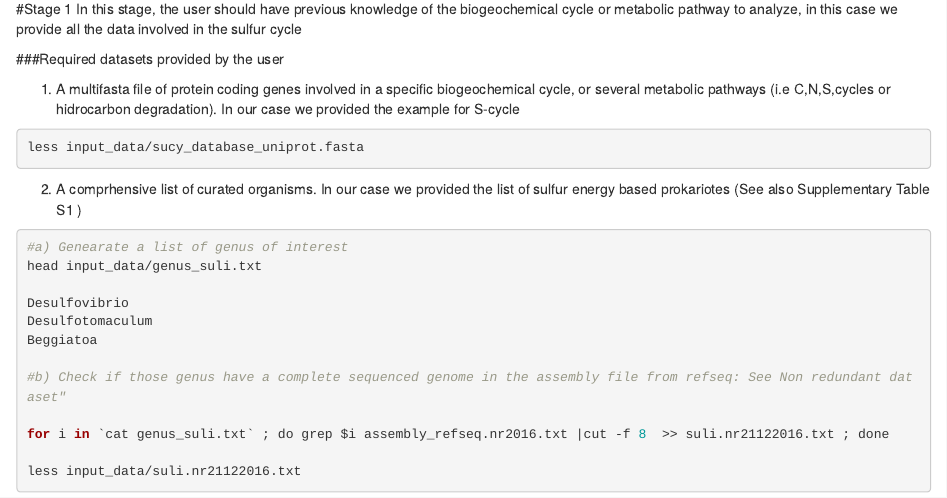
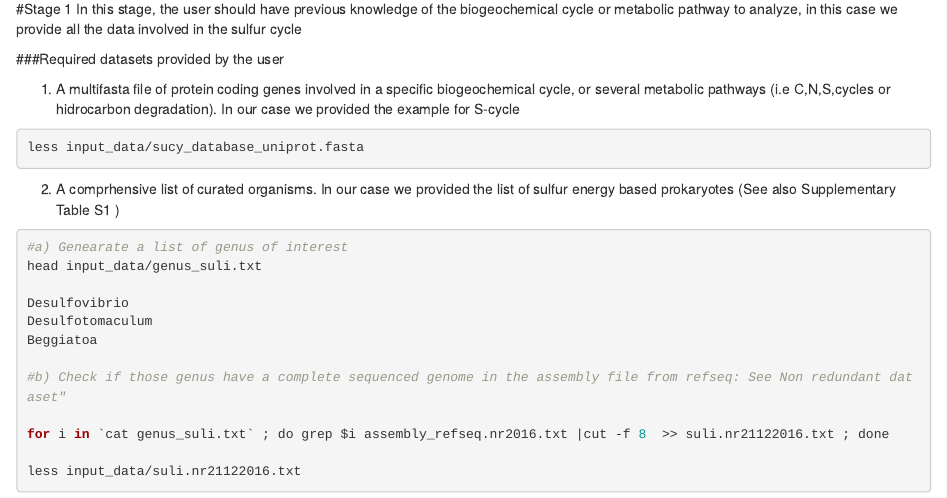
Before and after one commit to eead-csic-compbio/metagenome_Pfam_score, an R Markdown document (Stage1.Rmd): the page in a window 1100 px wide, from its top. Rendered offline with R 4.5, knitr and Pandoc, with nearby package versions.

Commit message:
Update Stage1.Rmd
prokariotes changed by prokaryotes

````diff
--- a/Stage1.Rmd
+++ b/Stage1.Rmd
@@ -10,7 +10,7 @@ In this stage, the user should have previous knowledge of the biogeochemical cyc
 less input_data/sucy_database_uniprot.fasta
 ```
 
-2) A comprhensive list of curated organisms. In our case we provided the list of sulfur energy based prokariotes (See also Supplementary Table S1 )
+2) A comprhensive list of curated organisms. In our case we provided the list of sulfur energy based prokaryotes (See also Supplementary Table S1 )
 
 ```{r,eval=FALSE}
 
````
